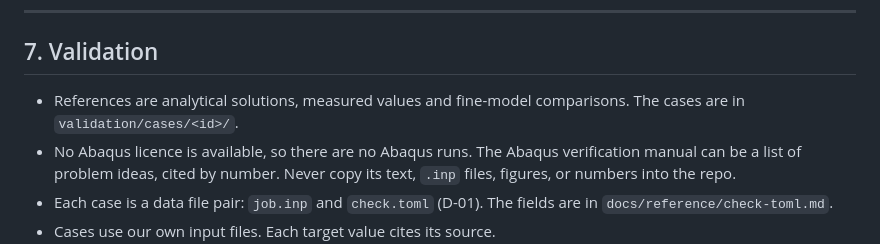
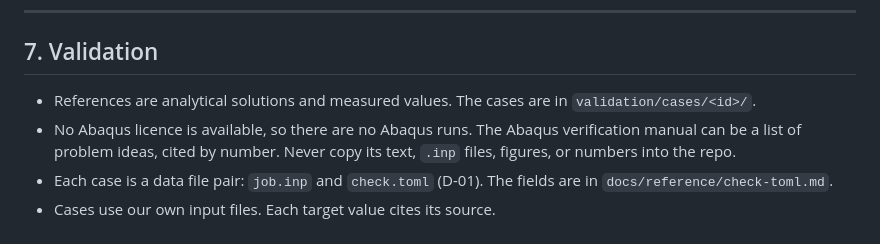
Before and after one commit to yujieteo/femahoy, a Markdown page: DESIGN.md, the part around the change. Drawn GitHub-style.

Commit message:
no-mistakes(document): Remove stale fine-model reference from DESIGN.md

```diff
--- a/DESIGN.md
+++ b/DESIGN.md
@@ -137,7 +137,7 @@ Reason: a large model can use all the RAM of the machine (D-06). A stop with a c
 
 ## 7. Validation
 
-- References are analytical solutions, measured values and fine-model comparisons. The cases are in `validation/cases/<id>/`.
+- References are analytical solutions and measured values. The cases are in `validation/cases/<id>/`.
 - No Abaqus licence is available, so there are no Abaqus runs. The Abaqus verification manual can be a list of problem ideas, cited by number. Never copy its text, `.inp` files, figures, or numbers into the repo.
 - Each case is a data file pair: `job.inp` and `check.toml` (D-01). The fields are in `docs/reference/check-toml.md`.
 - Cases use our own input files. Each target value cites its source.
```
